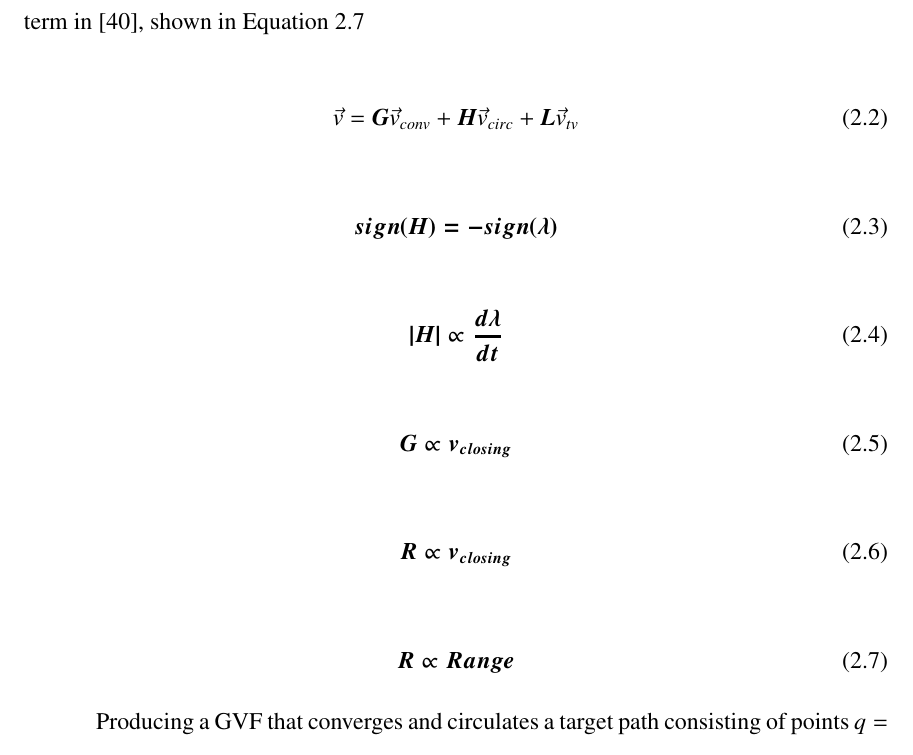
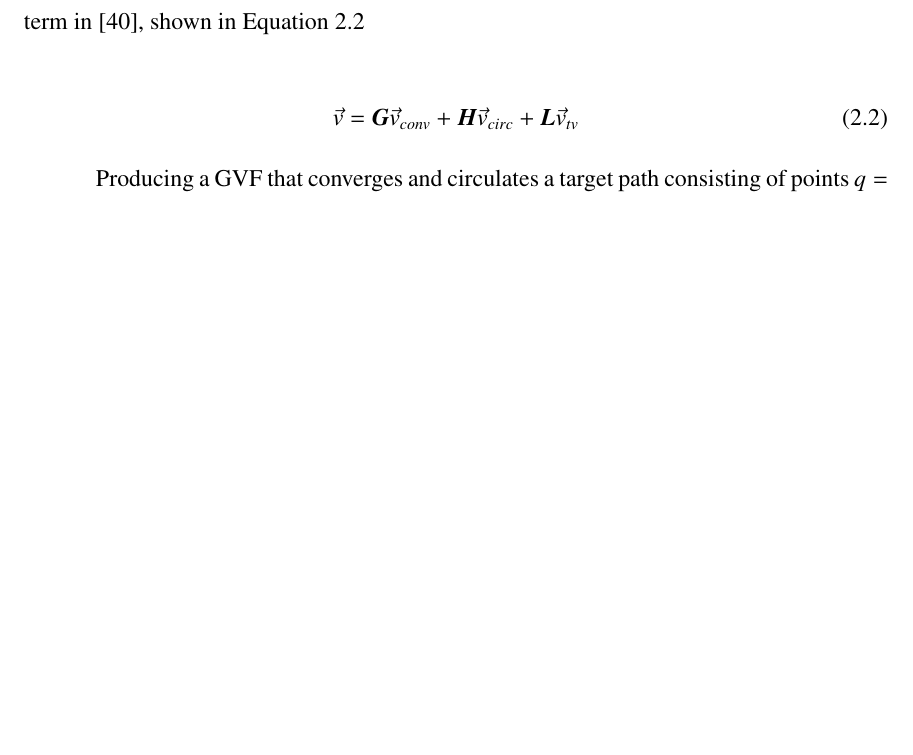
Before and after one commit to Flyingbobcats/thesisProposal2, a LaTeX thesis (main.tex): part of page 21 of 40 before the commit and part of page 21 of 39 after it, cut so that both start at the same text, the shorter picture padded with empty space. Compiled offline with pdfLaTeX.

```diff
--- a/main.tex
+++ b/main.tex
@@ -395,38 +395,6 @@
 \vec{v} = \boldsymbol{G}\vec{v}_{conv} + \boldsymbol{H}\vec{v}_{circ} + \boldsymbol{L}\vec{v}_{tv}
 \end{equation}
 
-
-\begin{equation}\label{weightedSimpleGVF}
-\boldmath{sign(H)} = -sign(\lambda)
-\end{equation}
-
-\begin{equation}\label{weightedSimpleGVF}
-\boldmath{|H|} \propto \frac{d\lambda}{dt}
-\end{equation}
-
-
-\begin{equation}\label{weightedSimpleGVF}
-\boldmath{G} \propto v_{closing}
-\end{equation}
-
-
-\begin{equation}\label{weightedSimpleGVF}
-\boldmath{R} \propto v_{closing}
-\end{equation}
-
-\begin{equation}\label{weightedSimpleGVF}
-\boldmath{R} \propto Range
-\end{equation}
-
-
-
-
-
-
-
-
-
-
 Producing a GVF that converges and circulates a target path consisting of points $q=[x_1(t),x_2(t)...x_n(t)]$ $\in$ $\mathbb{R}^n$, first requires \textit{(n-1)} implicit surface functions {$\alpha_i(x_1,x_2,...x_n,t), i=1,2,...n-1$} to be defined. UAVs are restricted to $\mathbb{R}^3$ spatial configuration space, therefore two surface functions must be defined to calculate a GVF. Surface functions must have 1) \textit{continuous first order partial derivatives} and 2)\textit{ bounded second order partial derivatives} to guarantee convergence to the curve \cite{goncalves_circulation_2010}. The total gradient vector field converges and circulates the intersection, or level sets, of the two surfaces. For a UAV traveling at constant altitude, the first surface can be represented as a flat plane in Equation \ref{planeZ}. Intersecting the flat plane with a static vertical plane, Equation \ref{planeX}, produces a gradient vector field that converges and follows a straight line, Figure \ref{fig:gvfLinePrimitive}.
 
 \begin{equation}
```
Also changed, not shown: 8 other files.
